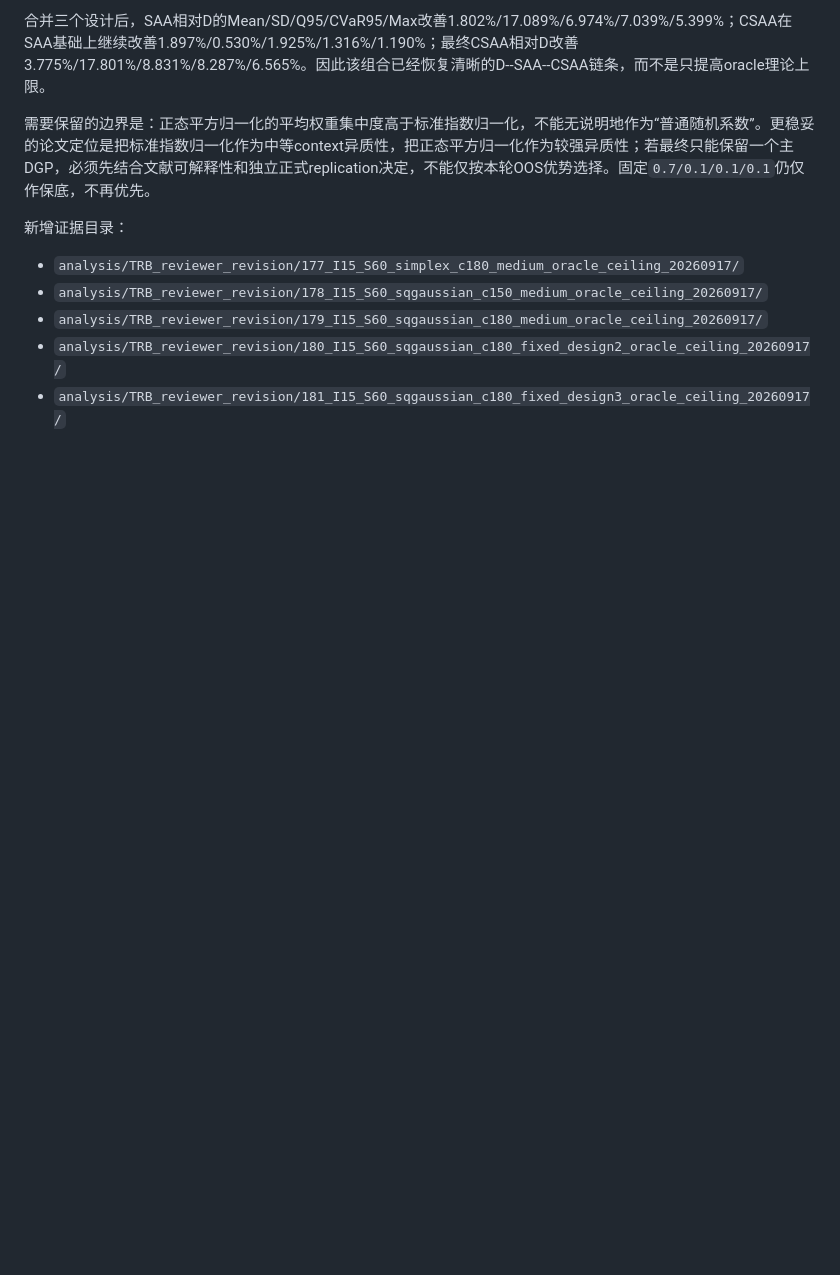
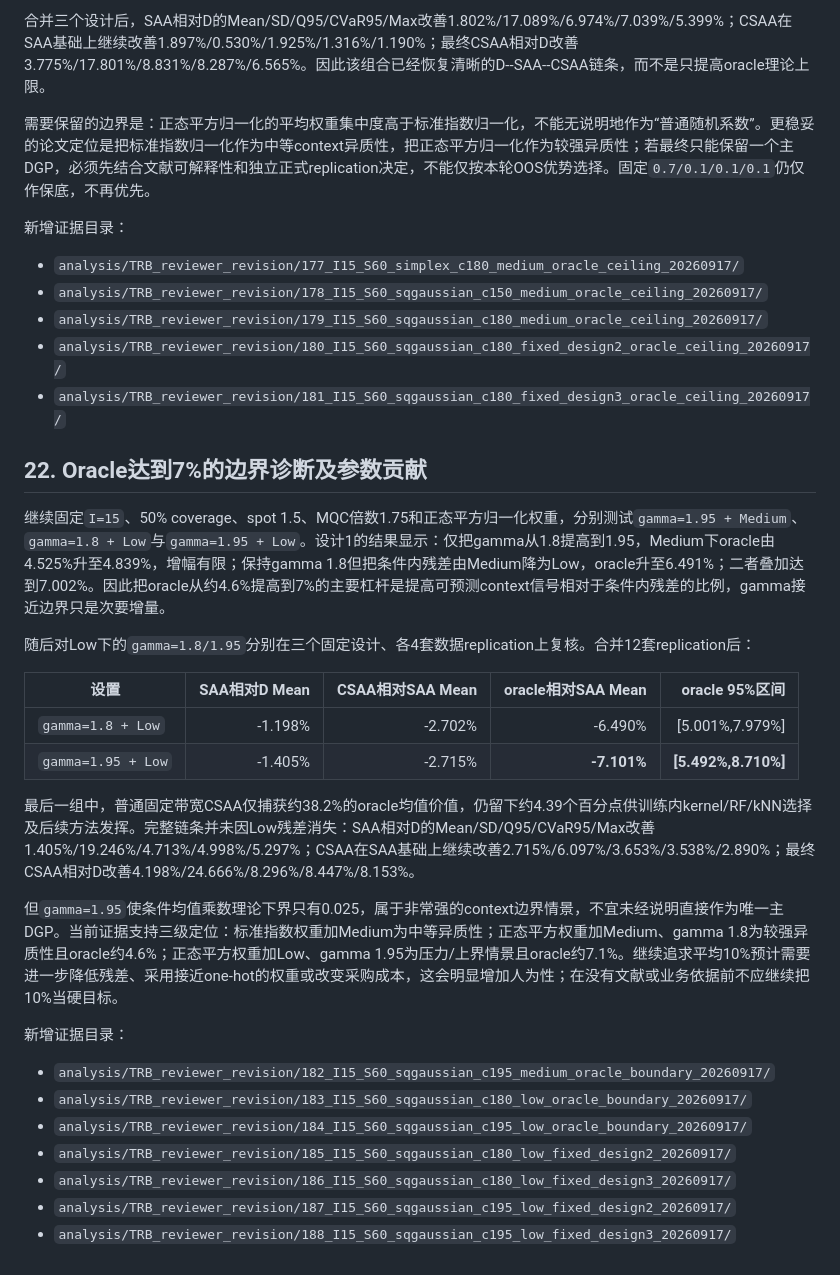
Before and after one commit to changxincao/TSPPSVU, a Markdown page: 记录/修稿记录_20260806_TRB/20260917_人工数据方法区分与单样本选人饱和专项记录.md, the part around the change. Rendered like a GitHub page; blank space fills up the shorter version.

Commit message:
Record seven-percent oracle boundary

```diff
--- a/记录/修稿记录_20260806_TRB/20260917_人工数据方法区分与单样本选人饱和专项记录.md
+++ b/记录/修稿记录_20260806_TRB/20260917_人工数据方法区分与单样本选人饱和专项记录.md
@@ -390,3 +390,28 @@ Low残差使context信号最容易识别，oracle空间最大，但无条件随
 - `analysis/TRB_reviewer_revision/179_I15_S60_sqgaussian_c180_medium_oracle_ceiling_20260917/`
 - `analysis/TRB_reviewer_revision/180_I15_S60_sqgaussian_c180_fixed_design2_oracle_ceiling_20260917/`
 - `analysis/TRB_reviewer_revision/181_I15_S60_sqgaussian_c180_fixed_design3_oracle_ceiling_20260917/`
+
+## 22. Oracle达到7%的边界诊断及参数贡献
+
+继续固定`I=15`、50% coverage、spot 1.5、MQC倍数1.75和正态平方归一化权重，分别测试`gamma=1.95 + Medium`、`gamma=1.8 + Low`与`gamma=1.95 + Low`。设计1的结果显示：仅把gamma从1.8提高到1.95，Medium下oracle由4.525%升至4.839%，增幅有限；保持gamma 1.8但把条件内残差由Medium降为Low，oracle升至6.491%；二者叠加达到7.002%。因此把oracle从约4.6%提高到7%的主要杠杆是提高可预测context信号相对于条件内残差的比例，gamma接近边界只是次要增量。
+
+随后对Low下的`gamma=1.8/1.95`分别在三个固定设计、各4套数据replication上复核。合并12套replication后：
+
+| 设置 | SAA相对D Mean | CSAA相对SAA Mean | oracle相对SAA Mean | oracle 95%区间 |
+|---|---:|---:|---:|---:|
+| `gamma=1.8 + Low` | -1.198% | -2.702% | -6.490% | [5.001%,7.979%] |
+| `gamma=1.95 + Low` | -1.405% | -2.715% | **-7.101%** | **[5.492%,8.710%]** |
+
+最后一组中，普通固定带宽CSAA仅捕获约38.2%的oracle均值价值，仍留下约4.39个百分点供训练内kernel/RF/kNN选择及后续方法发挥。完整链条并未因Low残差消失：SAA相对D的Mean/SD/Q95/CVaR95/Max改善1.405%/19.246%/4.713%/4.998%/5.297%；CSAA在SAA基础上继续改善2.715%/6.097%/3.653%/3.538%/2.890%；最终CSAA相对D改善4.198%/24.666%/8.296%/8.447%/8.153%。
+
+但`gamma=1.95`使条件均值乘数理论下界只有0.025，属于非常强的context边界情景，不宜未经说明直接作为唯一主DGP。当前证据支持三级定位：标准指数权重加Medium为中等异质性；正态平方权重加Medium、gamma 1.8为较强异质性且oracle约4.6%；正态平方权重加Low、gamma 1.95为压力/上界情景且oracle约7.1%。继续追求平均10%预计需要进一步降低残差、采用接近one-hot的权重或改变采购成本，这会明显增加人为性；在没有文献或业务依据前不应继续把10%当硬目标。
+
+新增证据目录：
+
+- `analysis/TRB_reviewer_revision/182_I15_S60_sqgaussian_c195_medium_oracle_boundary_20260917/`
+- `analysis/TRB_reviewer_revision/183_I15_S60_sqgaussian_c180_low_oracle_boundary_20260917/`
+- `analysis/TRB_reviewer_revision/184_I15_S60_sqgaussian_c195_low_oracle_boundary_20260917/`
+- `analysis/TRB_reviewer_revision/185_I15_S60_sqgaussian_c180_low_fixed_design2_20260917/`
+- `analysis/TRB_reviewer_revision/186_I15_S60_sqgaussian_c180_low_fixed_design3_20260917/`
+- `analysis/TRB_reviewer_revision/187_I15_S60_sqgaussian_c195_low_fixed_design2_20260917/`
+- `analysis/TRB_reviewer_revision/188_I15_S60_sqgaussian_c195_low_fixed_design3_20260917/`
```
